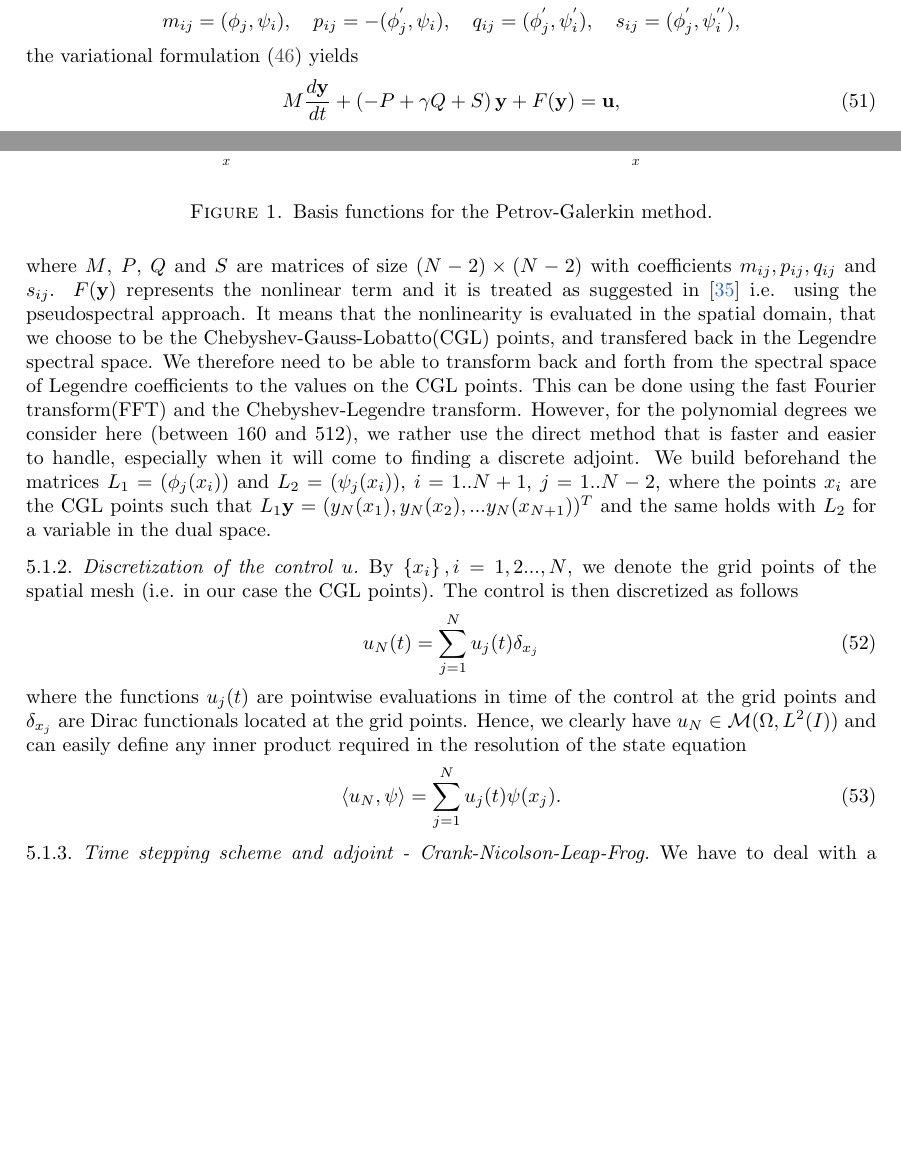
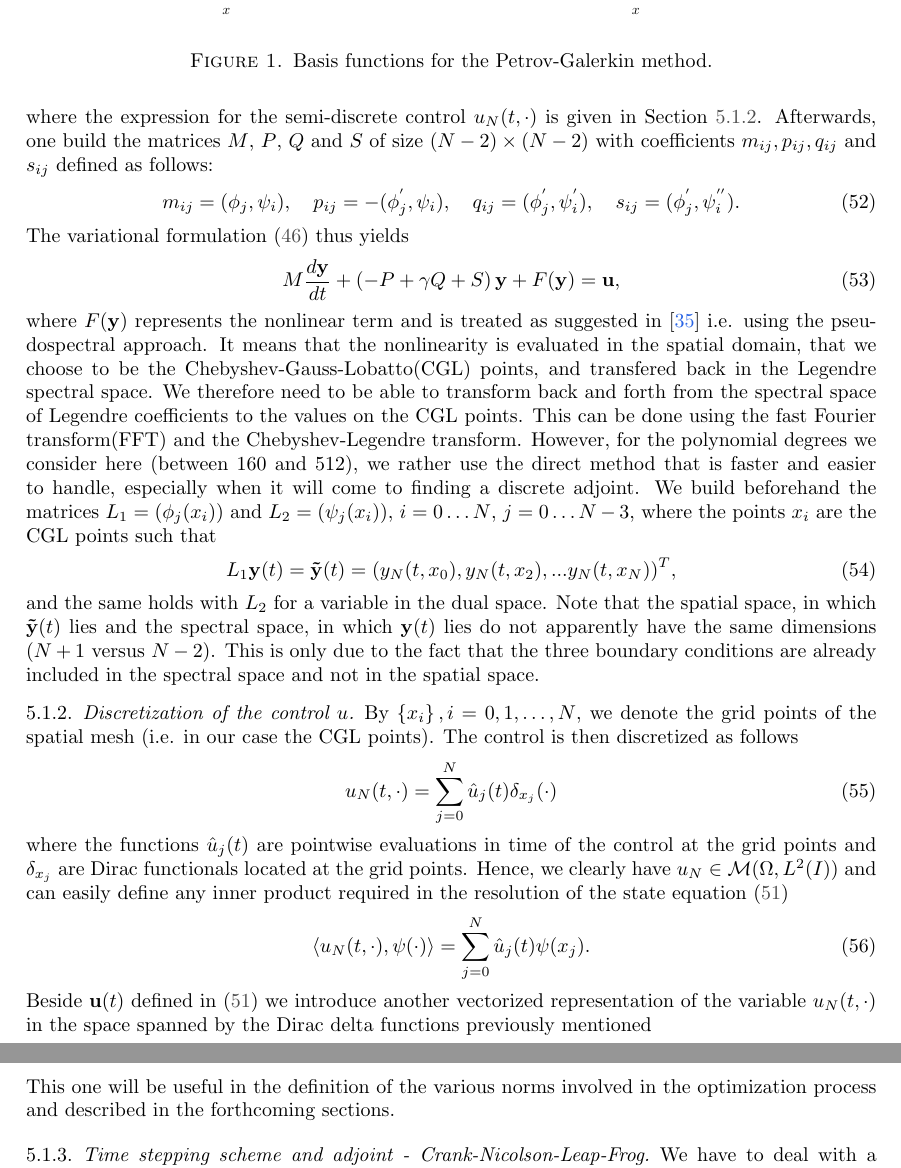
Before and after one commit to mitsubachimaya/KdVPaper, a LaTeX paper (kdv.tex, which reads numerics.tex): two parts of pages 12 and 13 of 26 before the commit and two parts of pages 13 and 14 of 27 after it, joined at a grey line, cut so that both start at the same text, the shorter picture padded with empty space. Compiled offline with pdfLaTeX.

Commit message:
notations in numerics

```diff
--- a/numerics.tex
+++ b/numerics.tex
@@ -54,8 +54,3 @@ Thus for $N \geq 3$,
 &V_N = \span \left\{ \phi_0,\phi_1,...,\phi_{N-3}\right\},\\
 &V_N^{\ast} = \span \left\{ \psi_0,\psi_1,...,\psi_{N-3}\right\}.
 \eeal
-Then, setting
-\beal
-& y_N = \sum_{k=0}^{N-3}{\tilde y_k(t)\phi_k},\quad \mathbf{y}(t) = \left( \tilde y_0, \tilde y_1, ..., \tilde y_{N-3}\right)^T\\
-& \mathbf{u}(t) = \left( \langle u, \psi_0 \rangle, \langle u, \psi_1 \rangle, ..., \langle u, \psi_{N-3} \rangle\right)^T\\
-& m_{ij}=(\phi_j, \psi_i),\quad p_{ij}=-(\phi_j^{'}, \psi_i),\quad q_{ij}=(\phi_j^{'}, \psi_i^{'}),\quad s_{ij}=(\phi_j^{'},\psi_i^{''}),
@@ -62,10 +63,21 @@ Then, setting
+\mathbf{u}(t) = \left( \langle u_{N}(t,\cdot), \psi_0(\cdot) \rangle, \langle u_{N}(t,\cdot), \psi_1(\cdot) \rangle, ..., \langle u_{N}(t,\cdot), \psi_{N-3}(\cdot) \rangle\right)^T
+\label{discrcontrol}
+\ee
+where the expression for the semi-discrete control $u_{N}(t, \cdot)$ is given in Section~\ref{secdiscrcontrol}. Afterwards, one build the matrices $M$, $P$, $Q$ and $S$ of size $(N-2)\times(N-2)$ with coefficients $m_{ij}, p_{ij}, q_{ij}$ and $s_{ij}$ defined as follows:
+\be
+ m_{ij}=(\phi_j, \psi_i),\quad p_{ij}=-(\phi_j^{'}, \psi_i),\quad q_{ij}=(\phi_j^{'}, \psi_i^{'}),\quad s_{ij}=(\phi_j^{'},\psi_i^{''}).
 \label{definitionsmatrices}
-\eeal
-the variational formulation \eqref{petrovgalerkin} yields
+\ee
+The variational formulation \eqref{petrovgalerkin} thus yields
 \be
 M\frac{d\mathbf{y}}{dt} + \left( -P +\gamma Q  + S \right)\mathbf{y} + F(\mathbf{y}) = \mathbf{u},
 \ee
-where $M$, $P$, $Q$ and $S$ are matrices of size $(N-2)\times(N-2)$ with coefficients $m_{ij}, p_{ij}, q_{ij}$ and $s_{ij}$. $F(\mathbf{y})$ represents the nonlinear term and it is treated as suggested in \cite{shen2003new} i.e. using the pseudospectral approach. It means that the nonlinearity is evaluated in the spatial domain, that we choose to be the Chebyshev-Gauss-Lobatto(CGL) points, and transfered back in the Legendre spectral space. We therefore need to be able to transform back and forth from the spectral space of Legendre coefficients to the values on the CGL points. This can be done using the fast Fourier transform(FFT) and the Chebyshev-Legendre transform. However, for the polynomial degrees we consider here (between 160 and 512), we rather use the direct method that is faster and easier to handle, especially when it will come to finding a discrete adjoint. We build beforehand the matrices  $L_1 =\left(\phi_j(x_i)\right)$ and $L_2 =\left(\psi_j(x_i)\right)$, $i=1..N+1$, $j=1..N-2$, where the points $x_i$ are the CGL points such that $L_1 \mathbf{y} = (y_N(x_1), y_N(x_2), ...y_N(x_{N+1}))^T$ and the same holds with $L_2$ for a variable in the dual space.
+where $F(\mathbf{y})$ represents the nonlinear term and is treated as suggested in \cite{shen2003new} i.e. using the pseudospectral approach. It means that the nonlinearity is evaluated in the spatial domain, that we choose to be the Chebyshev-Gauss-Lobatto(CGL) points, and transfered back in the Legendre spectral space. We therefore need to be able to transform back and forth from the spectral space of Legendre coefficients to the values on the CGL points. This can be done using the fast Fourier transform(FFT) and the Chebyshev-Legendre transform. However, for the polynomial degrees we consider here (between 160 and 512), we rather use the direct method that is faster and easier to handle, especially when it will come to finding a discrete adjoint. We build beforehand the matrices  $L_1 =\left(\phi_j(x_i)\right)$ and $L_2 =\left(\psi_j(x_i)\right)$, $i=0 \ldots N$, $j=0 \ldots N-3$, where the points $x_i$ are the CGL points such that
+\be
+L_1 \mathbf{y}(t) = \mathbf{\tilde{y}}(t) = (y_N(t, x_0), y_N(t, x_2), ...y_N(t, x_{N}))^T,
+\label{spec2spat}
+\ee
+and the same holds with $L_2$ for a variable in the dual space. Note that the spatial space, in which $\mathbf{\tilde{y}}(t)$ lies and the spectral space, in which $\mathbf{y}(t)$ lies do not apparently have the same dimensions ($N+1$ versus $N-2$). This is only due to the fact that the three boundary conditions are already included in the spectral space and not in the spatial space.
 
 % \subsection{Time stepping scheme and adjoint - Crank-Nicolson}
 % We have to deal with a problem of high order derivative. Therefore an explicit temporal discretization would lead to excessively small time steps in order to get stability. An implicit method should rather be considered. In \cite{li2000error}, the authors prove convergence of a pseudospectral method with backward Euler scheme for the \KdV equation. However in practice, the first order accuracy in time authorizes only very small time steps. A second order implicit scheme like the Crank-Nicolson scheme should be preferable, though the resolution of the nonlinear system is computationally demanding. This scheme also has the advantage of being a method of choice in optimal control: using the representation of the Crank-Nicolson scheme as a continuous Galerkin method of degree one (continuous trial linear functions and discontinuous piecewise constant test functions) allows us to give directly the concrete form of the adjoint, tangent and additional adjoint equations leading to the exact computation of the discrete gradient and Hessian \cite{meidner2007adaptive}. Note that the use of discrete derivatives is important for the convergence of our optimization algorithm. The scheme for the state is
@@ -102,15 +114,22 @@ where $M$, $P$, $Q$ and $S$ are matrices of size $(N-2)\times(N-2)$ with coeffic
 %  \eealn
 
 \subsubsection{Discretization of the control $u$}
-
-By $\left\{x_i \right\}, i = 1, 2 ..., N$, we denote the grid points of the spatial mesh (i.e. in our case the CGL points). The control is then discretized as follows
+\label{secdiscrcontrol}
+By $\left\{x_i \right\}, i = 0, 1, \ldots, N$, we denote the grid points of the spatial mesh (i.e. in our case the CGL points). The control is then discretized as follows
 \be
-u_N(t) = \sum_{j=1}^{N}{u_j(t)\delta_{x_j}}
+u_N(t, \cdot) = \sum_{j=0}^{N}{\hat u_j(t)\delta_{x_j}(\cdot)}
 \ee
-where the functions $u_j(t)$ are pointwise evaluations in time of the control at the grid points and $\delta_{x_j}$ are Dirac functionals located at the grid points. Hence, we clearly have $u_N \in \M$ and can easily define any inner product required in the resolution of the state equation
+where the functions $\hat u_j(t)$ are pointwise evaluations in time of the control at the grid points and $\delta_{x_j}$ are Dirac functionals located at the grid points. Hence, we clearly have $u_N \in \M$ and can easily define any inner product required in the resolution of the state equation \eqref{discrcontrol}
 \be
-\langle u_N, \psi \rangle = \sum_{j=1}^{N}{u_j(t)\psi(x_j)}.
+\langle u_N(t,\cdot), \psi(\cdot) \rangle = \sum_{j=0}^{N}{\hat u_j(t)\psi(x_j)}.
+\label{discrpscontrol}
 \ee
+Beside $\mathbf{u}(t)$ defined in \eqref{discrcontrol} we introduce another vectorized representation of the variable $u_{N}(t,\cdot)$ in the space spanned by the Dirac delta functions previously mentioned
+\be
+\mathbf{\hat u}(t) = \left( \hat u_{0}(t), \ldots, \hat u_{N}(t)\right)^{T}.
+\label{discrcontrolindirac}
+\ee
+This one will be useful in the definition of the various norms involved in the optimization process and described in the forthcoming sections.
 %as well as the norm in the objective functional
 %\be
 %\|{u_N}\|_{\M} = \sum_{j=1}^N{\left( \sum_{i = 1}^{N_T}{\tau_i u_{ji}^2}\right)^{1/2}},
@@ -118,4 +137,4 @@ where the functions $u_j(t)$ are pointwise evaluations in time of the control at
 %where $N_T$ is the number of time steps and $\tau_i$ is the size of the $i^{th}$ step. We point out that this precise control discretization was also used and analyzed in \cite{pieper2013priori, pieper2014,casas2013parabolic}.
 
 \subsubsection{Time stepping scheme and adjoint - Crank-Nicolson-Leap-Frog}
-We have to deal with a problem of high order derivative. Therefore an explicit temporal discretization would lead to excessively small time steps in order to get stability. An implicit method should rather be considered. In \cite{li2000error}, the authors prove convergence of a pseudospectral method with backward Euler scheme for the \KdV equation. However in practice, the first order accuracy in time authorizes only very small time steps. A second order implicit scheme like the Crank-Nicolson scheme should be preferable. This scheme has the advantage of being a method of choice in optimal control: using the representation of the Crank-Nicolson scheme as a continuous Galerkin method of degree one (continuous trial linear functions and discontinuous piecewise constant test functions) allows us to give directly the concrete form of the adjoint, tangent and additional adjoint equations leading to the exact computation of the discrete gradient and Hessian(see, e.g.\cite{meidner2007adaptive}). Note that the use of discrete derivatives is important for the convergence of our optimization algorithm. However, the Crank-Nicolson scheme is computationally demanding. An alternative is then the two-steps Crank-Nicolson Leap Frog method. In this setting, the third derivative is treated implicitely and the nonlinear term is treated explicitely. This method has already been extensively used for the \KdV equation \cite{shen2003new,ma2000legendre,ma2001optimal}, showing for instance extended stability intervals with the Fourier spectral method \cite{chan1985fourier}. However, to the authors' knowledge, this has never been used in the context of an optimal control problem. Commonly, this method is initialized by a semi-implicit step. We suggest also a slight modification of the last step of this two-steps method in order to get a discrete adjoint that is consistent with the continuous adjoint in both the distributed control problem or the terminal observations problem. The time interval is devided into $N_{T}+1$ steps $0 = t_0 < t_1....< t_{N_{T}} = T$. While the first and last one have length $\frac{\Delta t}{2}$, the other steps are of equal length $\Delta t$. We denote hereafter
+We have to deal with a problem of high order derivative. Therefore an explicit temporal discretization would lead to excessively small time steps in order to get stability. An implicit method should rather be considered. In \cite{li2000error}, the authors prove convergence of a pseudospectral method with backward Euler scheme for the \KdV equation. However in practice, the first order accuracy in time authorizes only very small time steps. A second order implicit scheme like the Crank-Nicolson scheme should be preferable. This scheme has the advantage of being a method of choice in optimal control: using the representation of the Crank-Nicolson scheme as a continuous Galerkin method of degree one (continuous trial linear functions and discontinuous piecewise constant test functions) allows us to give directly the concrete form of the adjoint, tangent and additional adjoint equations leading to the exact computation of the discrete gradient and Hessian(see, e.g.\cite{meidner2007adaptive}). Note that the use of discrete derivatives is important for the convergence of our optimization algorithm. However, the Crank-Nicolson scheme is computationally demanding. An alternative is then the two-steps Crank-Nicolson Leap Frog method. In this setting, the third derivative is treated implicitely and the nonlinear term is treated explicitely. This method has already been extensively used for the \KdV equation \cite{shen2003new,ma2000legendre,ma2001optimal}, showing for instance extended stability intervals with the Fourier spectral method \cite{chan1985fourier}. However, to the authors' knowledge, this has never been used in the context of an optimal control problem. Commonly, this method is initialized by a semi-implicit step. We suggest also a slight modification of the last step of this two-steps method in order to get a discrete adjoint that is consistent with the continuous adjoint in both the distributed control problem or the terminal observations problem.
```
Also changed, not shown: numerics.tex (41 more changed lines).
